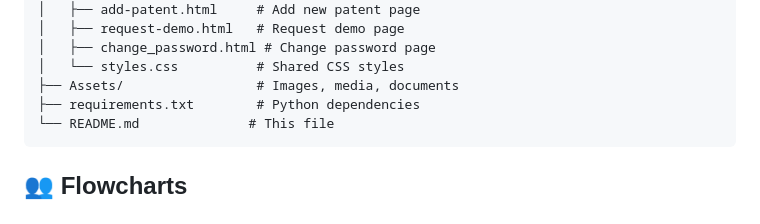
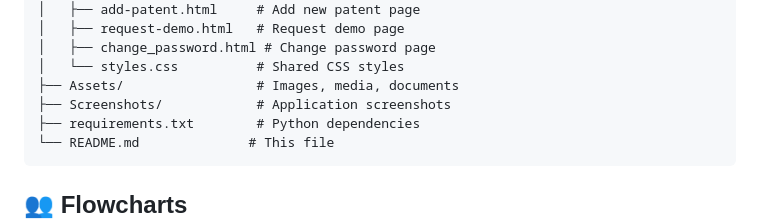
Before and after one commit to punnoose-1620/patent-gap, a Markdown page: README.md, the part around the change. Rendered like a GitHub page.

Commit message:
Added Screenshots folder to ReadMe

````diff
--- a/README.md
+++ b/README.md
@@ -40,6 +40,7 @@ patent-gap/
 │   ├── change_password.html # Change password page
 │   └── styles.css          # Shared CSS styles
 ├── Assets/                 # Images, media, documents
+├── Screenshots/            # Application screenshots
 ├── requirements.txt        # Python dependencies
 └── README.md              # This file
 ```
````
